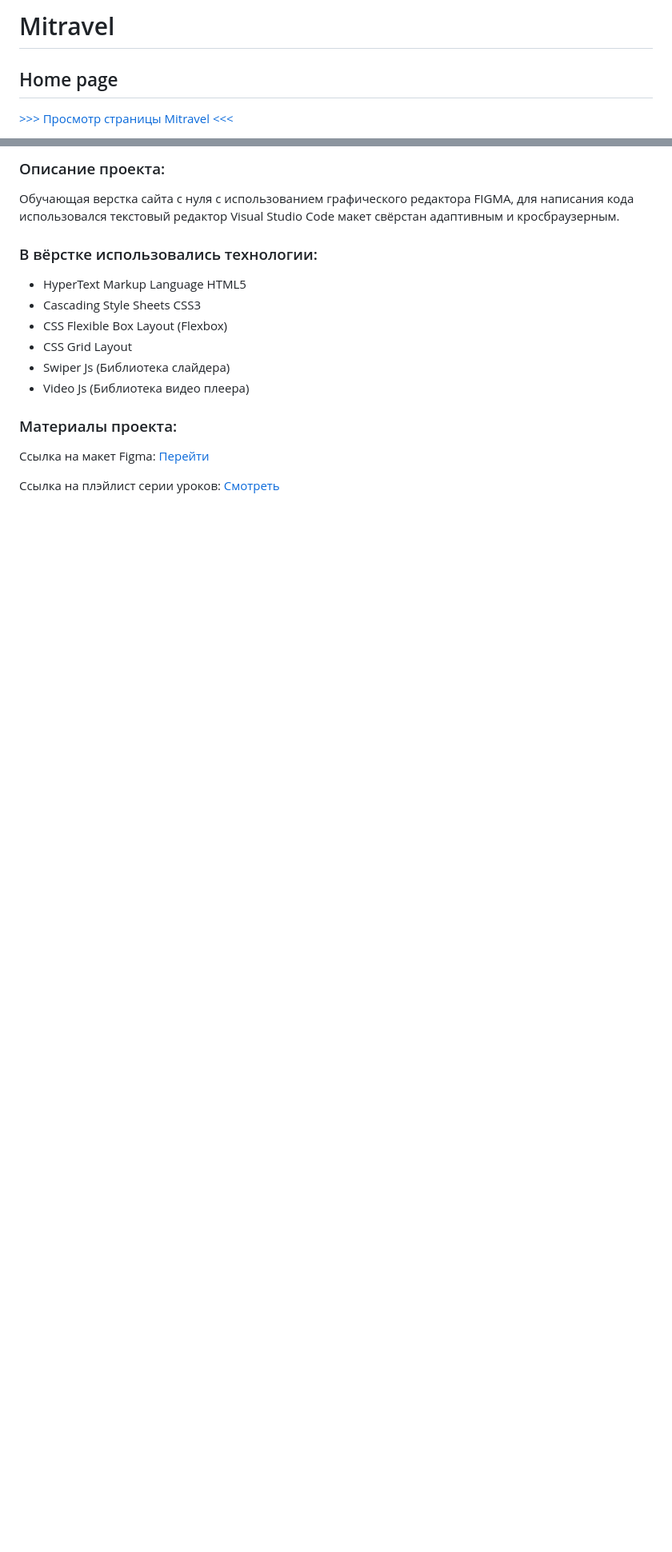
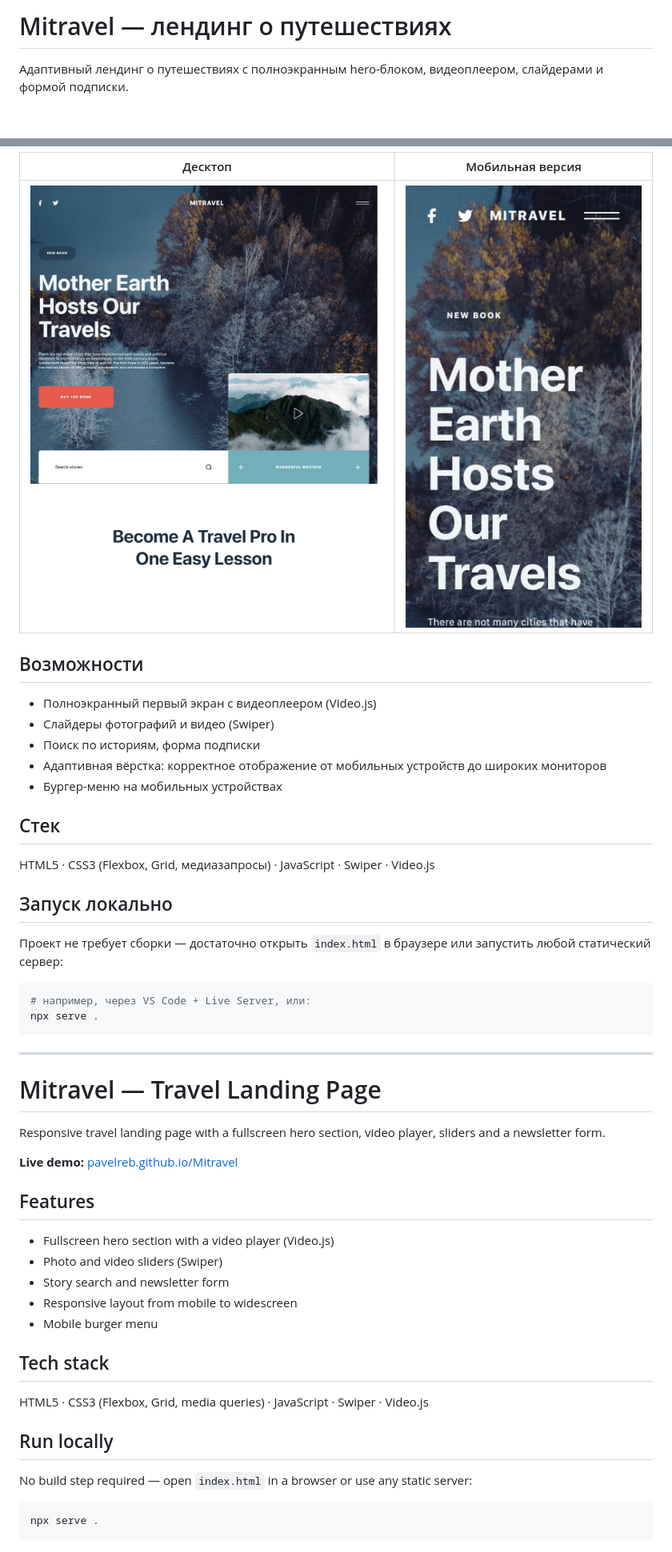
Before and after one commit to Pavelreb/Mitravel, a Markdown page: README.md, 2 parts joined by grey strips. Shown: that part at 80% size. GitHub-like rendering; pictures changed too: screenshots/desktop.jpg (added), screenshots/mobile.jpg (added); blank space fills up the shorter version.

Commit message:
Add README and screenshots

````diff
--- a/README.md
+++ b/README.md
@@ -1,5 +1,4 @@
-# Mitravel
-## Home page
+# Mitravel — лендинг о путешествиях
 
-[>>> Просмотр страницы Mitravel <<<](https://pavelreb.github.io/Mitravel/)
+Адаптивный лендинг о путешествиях с полноэкранным hero-блоком, видеоплеером, слайдерами и формой подписки.
 
@@ -7,16 +6,53 @@
 
-### Описание проекта:
-Обучающая верстка сайта с нуля с использованием графического редактора FIGMA, для написания кода использовался текстовый редактор Visual Studio Code макет свёрстан адаптивным и кросбраузерным.
+| Десктоп | Мобильная версия |
+|---|---|
+| ![Десктопная версия](screenshots/desktop.jpg) | ![Мобильная версия](screenshots/mobile.jpg) |
 
-### В вёрстке использовались технологии:
-- HyperText Markup Language HTML5
-- Cascading Style Sheets CSS3
-- CSS Flexible Box Layout (Flexbox)
-- CSS Grid Layout
-- Swiper Js (Библиотека слайдера)
-- Video Js (Библиотека видео плеера)
+## Возможности
 
-### Материалы проекта:
-Ссылка на макет Figma: [Перейти](https://www.figma.com/file/6doFNNXepkzolMs4usZlL1/MaxGraph-Youtube-marathon-1.0?t=IoMzqfFRulNog42d-6)
+- Полноэкранный первый экран с видеоплеером (Video.js)
+- Слайдеры фотографий и видео (Swiper)
+- Поиск по историям, форма подписки
+- Адаптивная вёрстка: корректное отображение от мобильных устройств до широких мониторов
+- Бургер-меню на мобильных устройствах
 
-Ссылка на плэйлист серии уроков: [Смотреть](https://www.figma.com/file/6doFNNXepkzolMs4usZlL1/MaxGraph-Youtube-marathon-1.0?t=IoMzqfFRulNog42d-6)
+## Стек
+
+HTML5 · CSS3 (Flexbox, Grid, медиазапросы) · JavaScript · Swiper · Video.js
+
+## Запуск локально
+
+Проект не требует сборки — достаточно открыть `index.html` в браузере или запустить любой статический сервер:
+
+```bash
+# например, через VS Code + Live Server, или:
+npx serve .
+```
+
+---
+
+# Mitravel — Travel Landing Page
+
+Responsive travel landing page with a fullscreen hero section, video player, sliders and a newsletter form.
+
+**Live demo:** [pavelreb.github.io/Mitravel](https://pavelreb.github.io/Mitravel/)
+
+## Features
+
+- Fullscreen hero section with a video player (Video.js)
+- Photo and video sliders (Swiper)
+- Story search and newsletter form
+- Responsive layout from mobile to widescreen
+- Mobile burger menu
+
+## Tech stack
+
+HTML5 · CSS3 (Flexbox, Grid, media queries) · JavaScript · Swiper · Video.js
+
+## Run locally
+
+No build step required — open `index.html` in a browser or use any static server:
+
+```bash
+npx serve .
+```
````
Also changed, not shown: other parts of README.md (+1 -1 lines).
